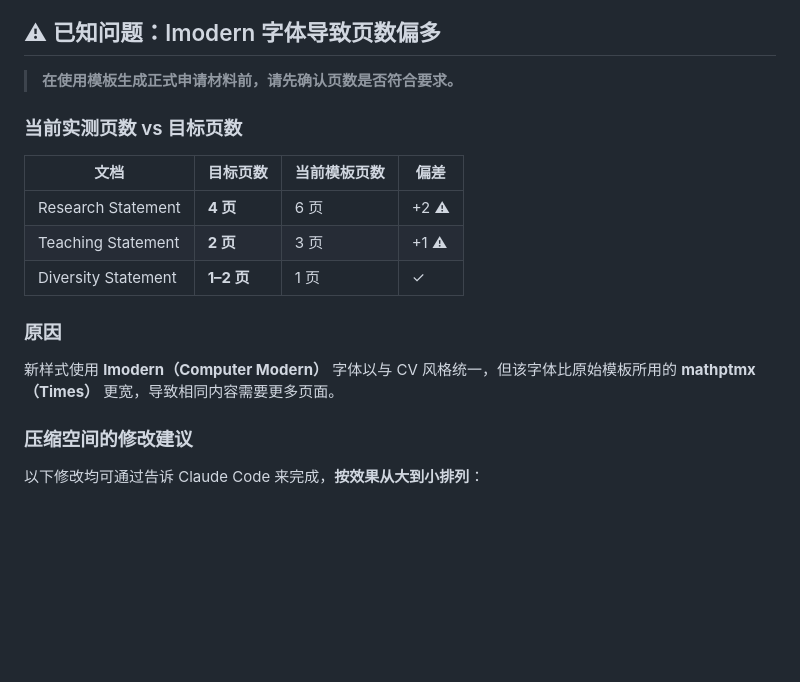
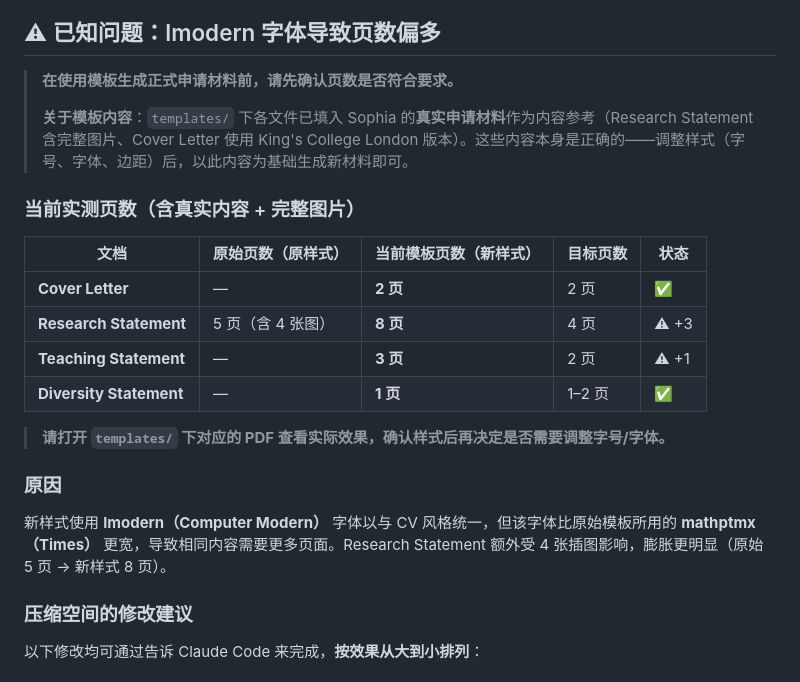
Before and after one commit to JamesCao2048/SophiaJobHelper, a Markdown page: overseas_pipeline/style.md, the part around the change. Drawn GitHub-style; blank space fills up the shorter version.

Commit message:
feat(pipeline): update style.md with actual page counts for real content

```diff
--- a/overseas_pipeline/style.md
+++ b/overseas_pipeline/style.md
@@ -34,18 +34,23 @@
 ## ⚠ 已知问题：lmodern 字体导致页数偏多
 
 > **在使用模板生成正式申请材料前，请先确认页数是否符合要求。**
+>
+> **关于模板内容**：`templates/` 下各文件已填入 Sophia 的**真实申请材料**作为内容参考（Research Statement 含完整图片、Cover Letter 使用 King's College London 版本）。这些内容本身是正确的——调整样式（字号、字体、边距）后，以此内容为基础生成新材料即可。
 
-### 当前实测页数 vs 目标页数
+### 当前实测页数（含真实内容 + 完整图片）
 
-| 文档 | 目标页数 | 当前模板页数 | 偏差 |
-|------|---------|------------|------|
-| Research Statement | **4 页** | 6 页 | +2 ⚠ |
-| Teaching Statement | **2 页** | 3 页 | +1 ⚠ |
-| Diversity Statement | **1–2 页** | 1 页 | ✓ |
+| 文档 | 原始页数（原样式） | 当前模板页数（新样式） | 目标页数 | 状态 |
+|------|-----------------|-------------------|---------|------|
+| **Cover Letter** | — | **2 页** | 2 页 | ✅ |
+| **Research Statement** | 5 页（含 4 张图） | **8 页** | 4 页 | ⚠ +3 |
+| **Teaching Statement** | — | **3 页** | 2 页 | ⚠ +1 |
+| **Diversity Statement** | — | **1 页** | 1–2 页 | ✅ |
+
+> **请打开 `templates/` 下对应的 PDF 查看实际效果，确认样式后再决定是否需要调整字号/字体。**
 
 ### 原因
 
-新样式使用 **lmodern（Computer Modern）** 字体以与 CV 风格统一，但该字体比原始模板所用的 **mathptmx（Times）** 更宽，导致相同内容需要更多页面。
+新样式使用 **lmodern（Computer Modern）** 字体以与 CV 风格统一，但该字体比原始模板所用的 **mathptmx（Times）** 更宽，导致相同内容需要更多页面。Research Statement 额外受 4 张插图影响，膨胀更明显（原始 5 页 → 新样式 8 页）。
 
 ### 压缩空间的修改建议
 
```
